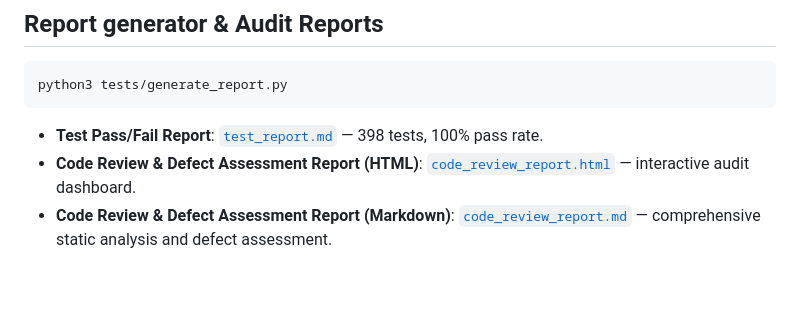
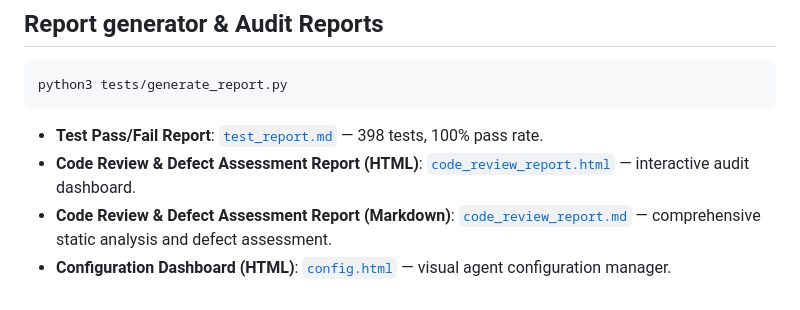
Before and after one commit to mohamed-soubhi/MSA_AI_agent, a Markdown page: doc/README.md, the part around the change. Drawn GitHub-style.

Commit message:
docs: update doc README with config.html and refresh test report (398 tests passed)

```diff
--- a/doc/README.md
+++ b/doc/README.md
@@ -106,3 +106,4 @@ python3 tests/generate_report.py
 - **Test Pass/Fail Report**: [`test_report.md`](test_report.md) — 398 tests, 100% pass rate.
 - **Code Review & Defect Assessment Report (HTML)**: [`code_review_report.html`](code_review_report.html) — interactive audit dashboard.
 - **Code Review & Defect Assessment Report (Markdown)**: [`code_review_report.md`](code_review_report.md) — comprehensive static analysis and defect assessment.
+- **Configuration Dashboard (HTML)**: [`config.html`](../config.html) — visual agent configuration manager.
```
Also changed, not shown: doc/test_report.md (+153 -153 lines).
